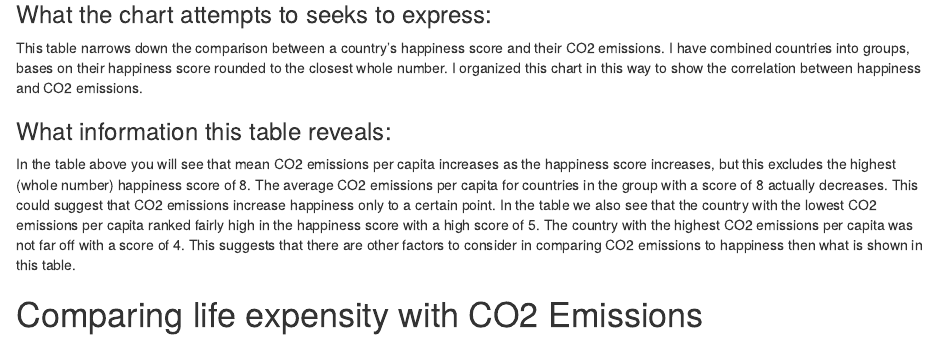
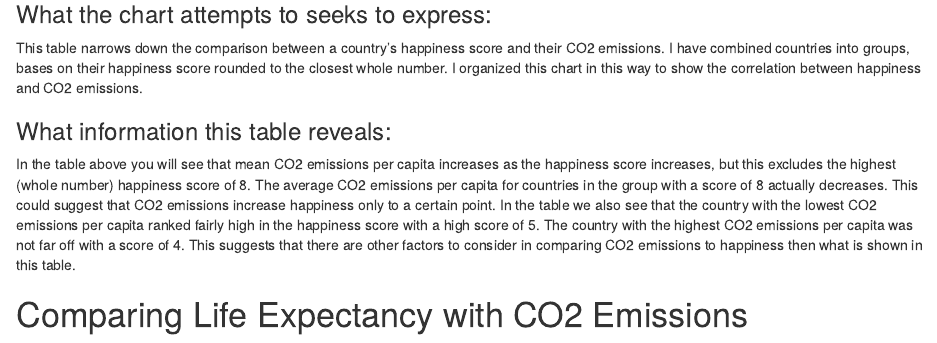
Before and after one commit to K42IE/INFO201_group_project-, an R Markdown document (index.Rmd): the page in a window 1100 px wide, from 430 px down. Rendered offline with R 4.5, knitr and Pandoc, with nearby package versions; some code elsewhere in the file could not run offline.

Commit message:
spellign fix

````diff
--- a/index.Rmd
+++ b/index.Rmd
@@ -42,7 +42,7 @@ far off with a score of 4. This suggests that there are other factors to
 consider in comparing CO2 emissions to happiness then what is shown in this
 table.
 
-# Comparing life expensity with CO2 Emissions
+# Comparing Life Expectancy with CO2 Emissions
 ```{r echo=FALSE, message=FALSE, warning=FALSE}
 source("scripts/chart_three.R")
 chart_three <- make_chart_three(data)
````
Also changed, not shown: 1 other file.
